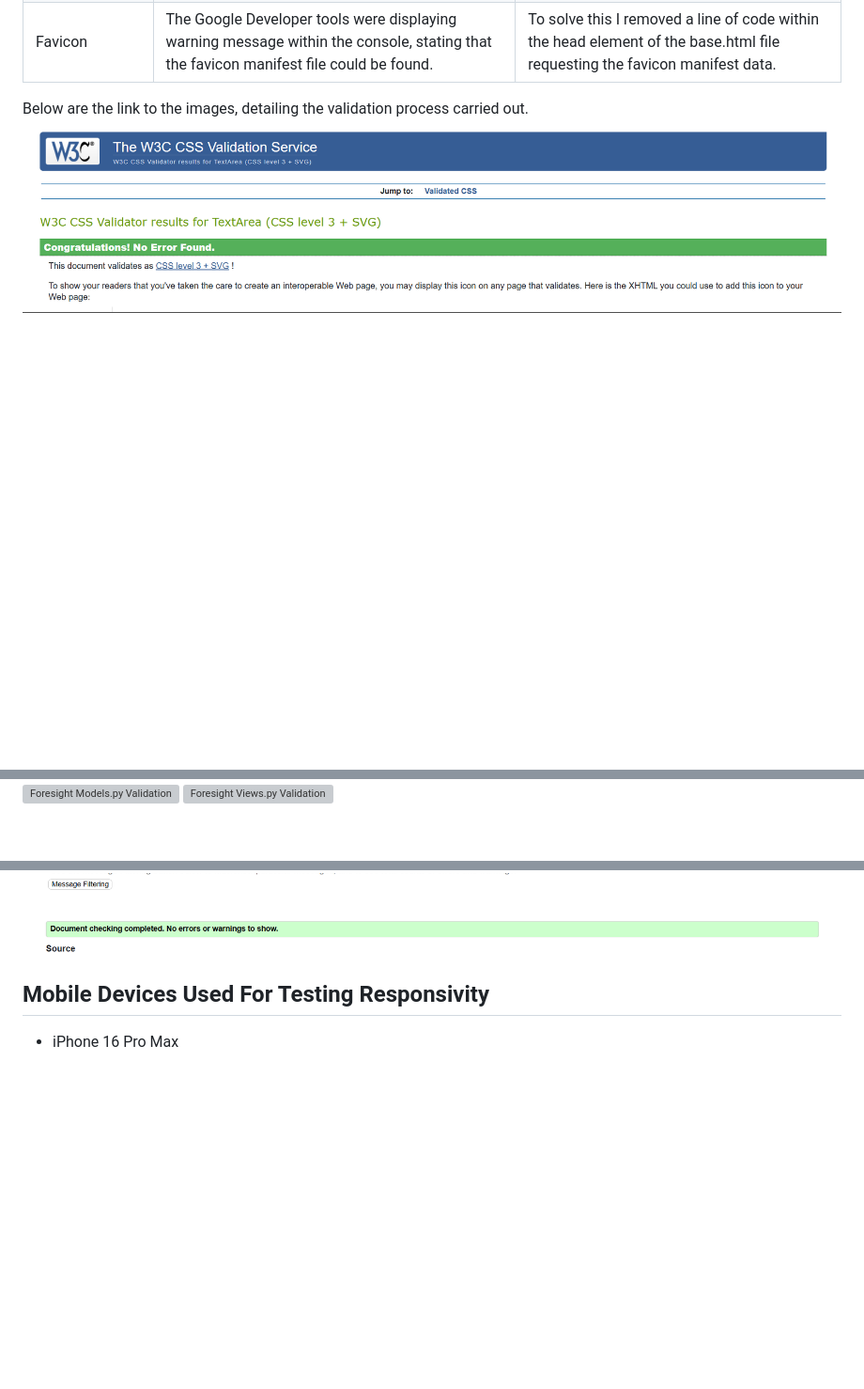
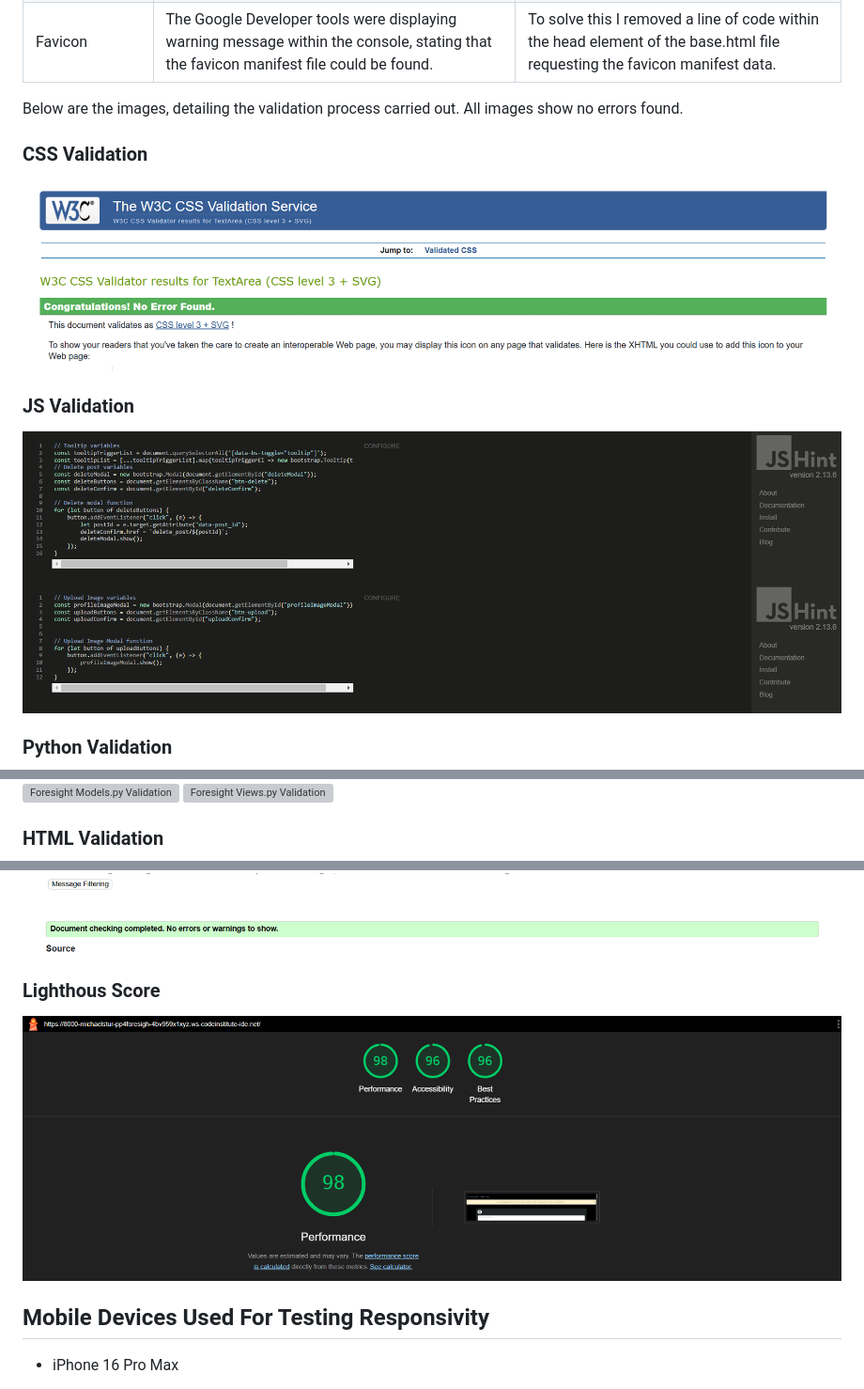
Before and after one commit to MichaelSturgeon/Foresight, a Markdown page: README.md, 3 parts joined by grey strips. Shown: that part at 94% size. Rendered like a GitHub page; pictures changed too: documentation/foresight-lighthouse-score.png (added), documentation/foresight-posts.js-validation.png (added), documentation/foresight-profiles.js-validation.png (added); blank space fills up the shorter version; grey boxes are pictures that could not be loaded.

Commit message:
Add js validation and overview image to 'readme.md' file

```diff
--- a/README.md
+++ b/README.md
@@ -176,15 +178,27 @@ This project uses a Google font named Quicksand.
 | Cloudinary Images | Within Google Developer tools, the console displayed a warning message, explaining that the Cloudinary images being used were being displayed via an HTTP url, instead of HTTPS. | Within setting.py I configured the URLs being used, and forced Cloudinary to display images with the more secure HTTPS URL. The code for this fix is mentioned in the credits section. |
 | Favicon | The Google Developer tools were displaying warning message within the console, stating that the favicon manifest file could be found. | To solve this I removed a line of code within the head element of the base.html file requesting the favicon manifest data. |
 
-Below are the link to the images, detailing the validation process carried out.
+Below are the images, detailing the validation process carried out. All images show no errors found.
+
+### CSS Validation
 ![Foresight CSS Validation](/documentation/foresight-css-validation.png)
+
+### JS Validation
+![Foresight posts.js Validation](/documentation/foresight-posts.js-validation.png)
+![Foresight profiles.js Validation](/documentation/foresight-profiles.js-validation.png)
+
+### Python Validation
 ![Foresight Setting.py Validation](/documentation/foresight-setting.py-validated.png)
 ![Foresight Models.py Validation](/documentation/foresight-models.py-validated.png)
 ![Foresight Views.py Validation](/documentation/foresight-views.py-validated.png)
+
+### HTML Validation
 ![Foresight Homepage HTML Validation](/documentation/foresight-homepage-validation.png)
 ![Foresight Profile Page HTML Validation](/documentation/foresight-profilepage-validation.png)
 ![Foresight Homepage HTML Validation](/documentation/foresight-socializepage-validation.png)
 
+### Lighthous Score
+![Foresight Lighthouse Performance Score](/documentation/foresight-lighthouse-score.png)
 
 
 ## Mobile Devices Used For Testing Responsivity
```
Also changed, not shown: other parts of README.md (+2 -0 lines), documentation/foresight-collage.png (added).
